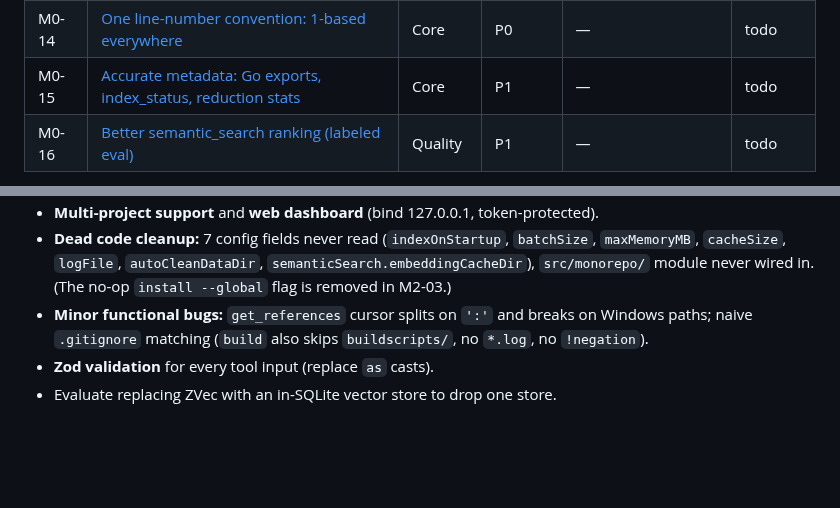
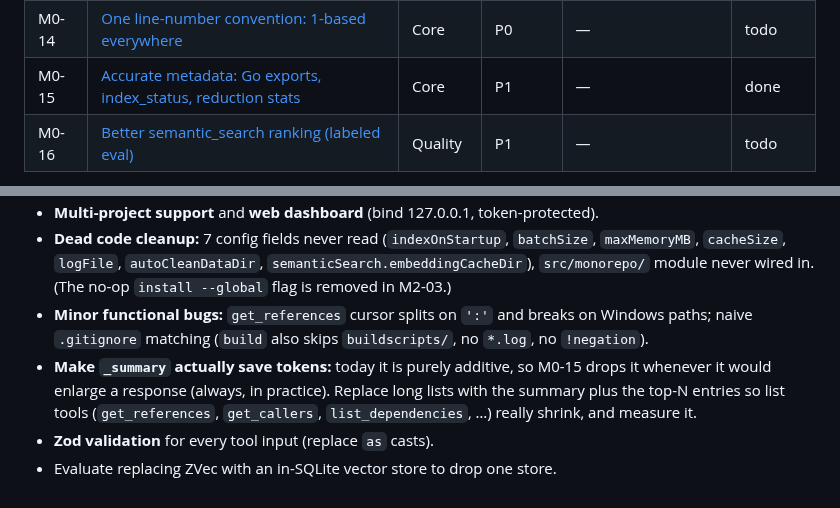
Before and after one commit to ocsen-hoc-code/hesman-mcp, a Markdown page: tasks/STATUS.md, 2 parts joined by grey strips. Drawn GitHub-style; blank space fills up the shorter version.

```diff
--- a/tasks/STATUS.md
+++ b/tasks/STATUS.md
@@ -24,7 +24,7 @@ Goal: resolve the two blocking problems — **(1) broken core** and **(2) securi
 | M0-12 | [M0 gate: full verification + docs update](M0-12-m0-gate.md) | Gate | P0 | M0-01…M0-11, M0-13…M0-16 | pending |
 | M0-13 | [Correct call graph: no self-calls, cross-file calls](M0-13-call-graph-correctness.md) | Core | P0 | M0-14 | todo |
 | M0-14 | [One line-number convention: 1-based everywhere](M0-14-one-based-lines.md) | Core | P0 | — | todo |
-| M0-15 | [Accurate metadata: Go exports, index_status, reduction stats](M0-15-accurate-metadata.md) | Core | P1 | — | todo |
+| M0-15 | [Accurate metadata: Go exports, index_status, reduction stats](M0-15-accurate-metadata.md) | Core | P1 | — | done |
 | M0-16 | [Better semantic_search ranking (labeled eval)](M0-16-semantic-ranking.md) | Quality | P1 | — | todo |
 
 Recommended order: 01 → 02 → 03 → 04 → (05, 06, 07 in parallel) → (08, 09, 10, 11 any time) → (14, 15, 16 in parallel) → 13 → 12.
@@ -70,5 +70,6 @@ Recommended order: (01, 02 in parallel) → 03 → 04 → (05, 06, 07 in paralle
 - **Multi-project support** and **web dashboard** (bind 127.0.0.1, token-protected).
 - **Dead code cleanup:** 7 config fields never read (`indexOnStartup`, `batchSize`, `maxMemoryMB`, `cacheSize`, `logFile`, `autoCleanDataDir`, `semanticSearch.embeddingCacheDir`), `src/monorepo/` module never wired in. (The no-op `install --global` flag is removed in M2-03.)
 - **Minor functional bugs:** `get_references` cursor splits on `':'` and breaks on Windows paths; naive `.gitignore` matching (`build` also skips `buildscripts/`, no `*.log`, no `!negation`).
+- **Make `_summary` actually save tokens:** today it is purely additive, so M0-15 drops it whenever it would enlarge a response (always, in practice). Replace long lists with the summary plus the top-N entries so list tools (`get_references`, `get_callers`, `list_dependencies`, …) really shrink, and measure it.
 - **Zod validation** for every tool input (replace `as` casts).
 - Evaluate replacing ZVec with an in-SQLite vector store to drop one store.
```
Also changed, not shown: other parts of tasks/STATUS.md (+1 -1 lines), tasks/M0-12-m0-gate.md (+1 -0 lines).
